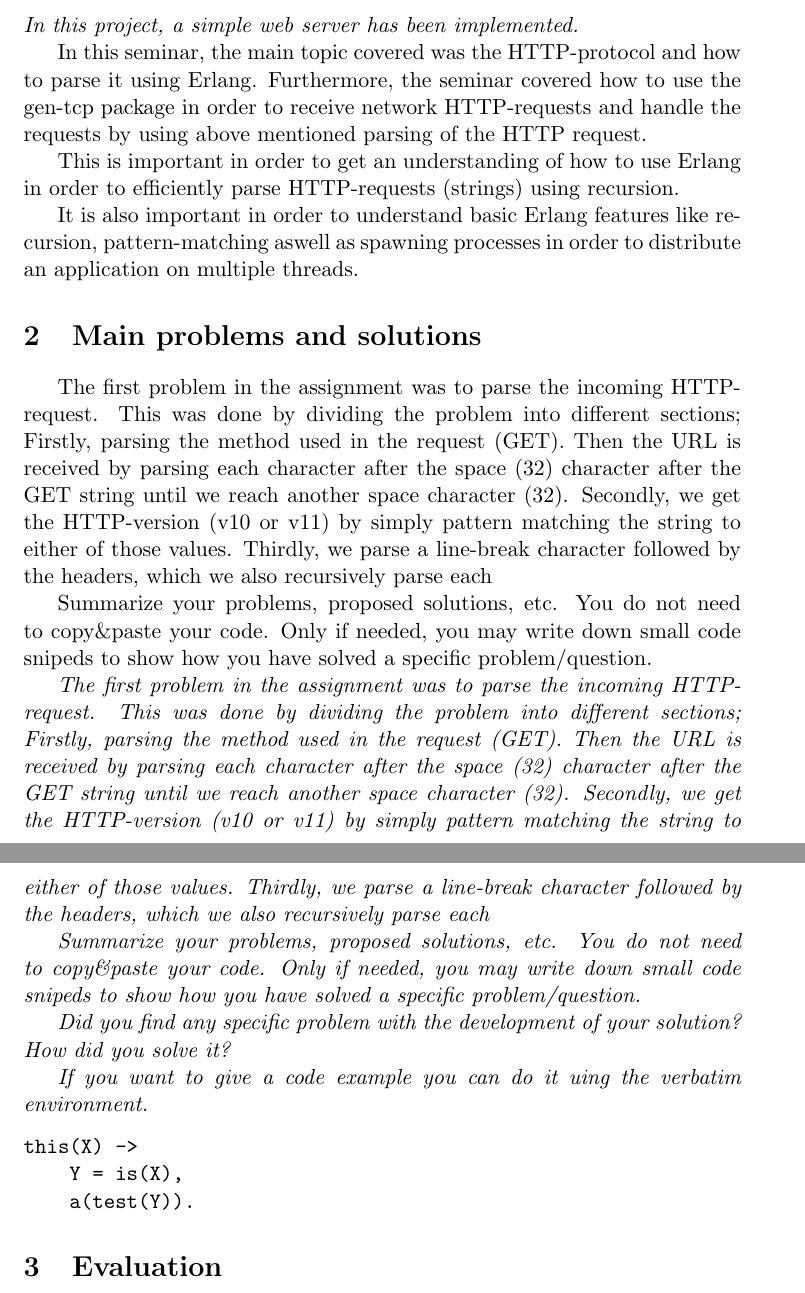
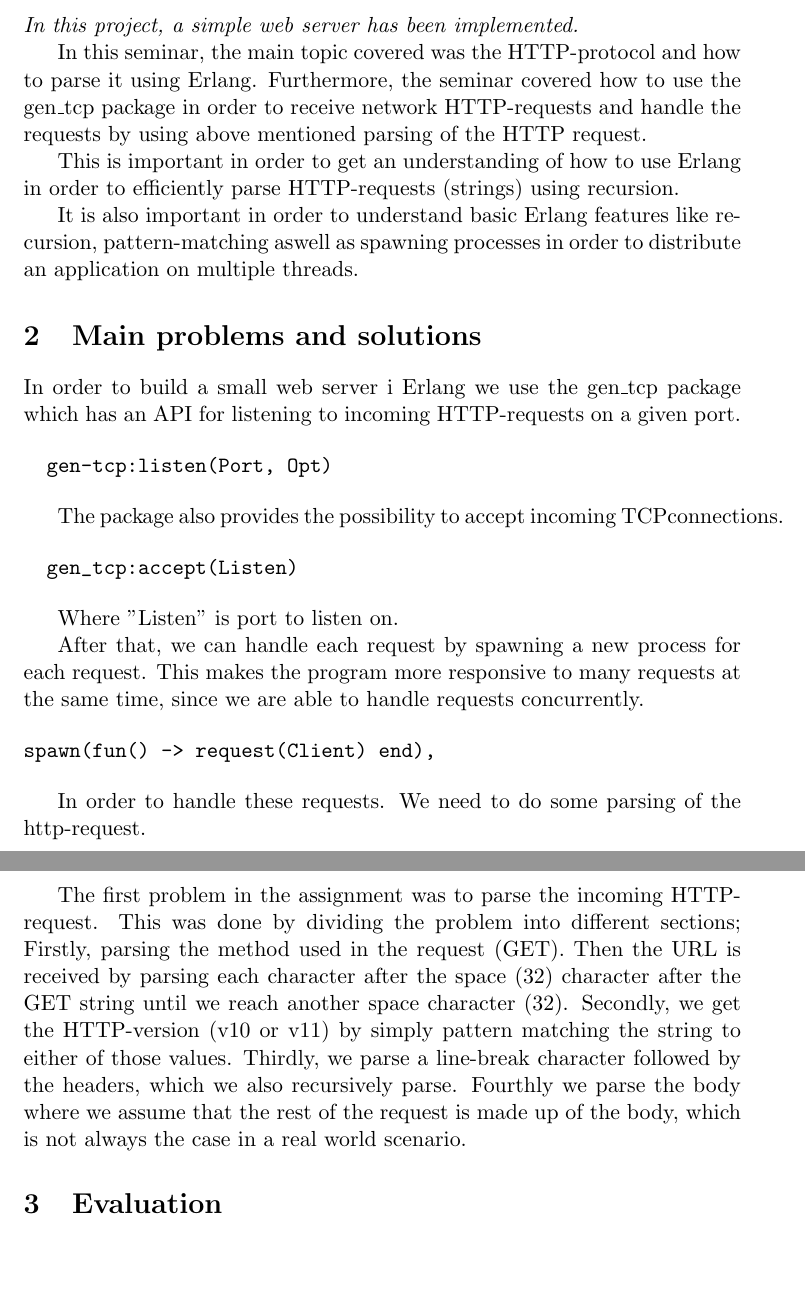
Before and after one commit to vd84/distsystemsbasic, a LaTeX document (rudy/report/report.tex): two parts of pages 1 and 2 of 4, joined at a grey line, cut so that both start at the same text, the shorter picture padded with empty space. Compiled offline with pdfLaTeX.

Commit message:
report stuff

```diff
--- a/rudy/report/report.tex
+++ b/rudy/report/report.tex
@@ -18,47 +18,55 @@
 \textit{In this project, a simple web server has been implemented.}
 
 In this seminar, the main topic covered was the HTTP-protocol and how to parse it using Erlang.
-Furthermore, the seminar covered how to use the gen-tcp
+Furthermore, the seminar covered how to use the gen\_tcp
 package in order to receive network HTTP-requests and handle the requests by
 using above mentioned parsing of the HTTP request.
 
-This is important in order to get an understanding of how to use Erlang in order to efficiently parse HTTP-requests (strings)
+This is important in order to get an understanding of how to use Erlang in order
+to efficiently parse HTTP-requests (strings)
 using recursion.
 
-It is also important in order to understand basic Erlang features like recursion, pattern-matching aswell as spawning processes in order to distribute an application on multiple threads.
+It is also important in order to understand basic Erlang features like recursion,
+pattern-matching aswell as spawning processes in order to distribute an application on multiple threads.
 
 \section{Main problems and solutions}
 
-\textit{
+
+In order to build a small web server i Erlang we use the gen\_tcp package which
+has an API for listening to incoming HTTP-requests on a given port.
+
+\begin{verbatim}
+  gen-tcp:listen(Port, Opt)
+\end{verbatim}
+
+The package also provides the possibility to accept incoming TCP\-connections.
+
+\begin{verbatim}
+  gen_tcp:accept(Listen)
+\end{verbatim}
+
+Where "Listen" is port to listen on.
+
+After that, we can handle each request by spawning a new process for each request. This makes the program more responsive to many requests at the same time, since we are able to handle requests concurrently.
+
+
+\begin{verbatim}
+spawn(fun() -> request(Client) end),
+\end{verbatim}
+
+In order to handle these requests. We need to do some parsing of the http-request.
 
 The first problem in the assignment was to parse the incoming HTTP-request. This was done by dividing the problem into different sections;
 Firstly, parsing the method used in the request (GET). Then the URL is received by parsing each character after the space (32) character after the GET string until we reach another space character (32).
 Secondly, we get the HTTP-version (v10 or v11) by simply pattern matching the string to either of those values.
-Thirdly, we parse a line-break character followed by the headers, which we also recursively parse each
-
-
-Summarize your problems, proposed solutions, etc. You do not
-  need to copy\&paste your code. Only if needed, you may write down
-  small code snipeds to show how you have solved a specific
-  problem/question.}
-
-
-Did you find any specific problem with the development of your
-solution?  How did you solve it?
-
-If you want to give a code example you can do it uing the verbatim environment.
-\begin{verbatim}
-this(X) ->
-    Y = is(X),
-    a(test(Y)).
-\end{verbatim}
+Thirdly, we parse a line-break character followed by the headers, which we also recursively parse.
+Fourthly we parse the body where we assume that the rest of the request is made up of the body, which is not always the case in a real world scenario.
 
 \section{Evaluation}
 
 \textit{If needed, you may provide figures or tables with main results
   evaluating your proposals. For each seminar, we will provide you
   with some guidance on which kind of evaluation you should do.}
-
 
 And Figures \ref{fig:results1} and \ref{fig:results2 } shows how to
 add a figure with some results. These figures have been created with
```
Also changed, not shown: rudy/report/report.pdf, rudy/report/report.tex (4 more changed lines), 1 other file.
